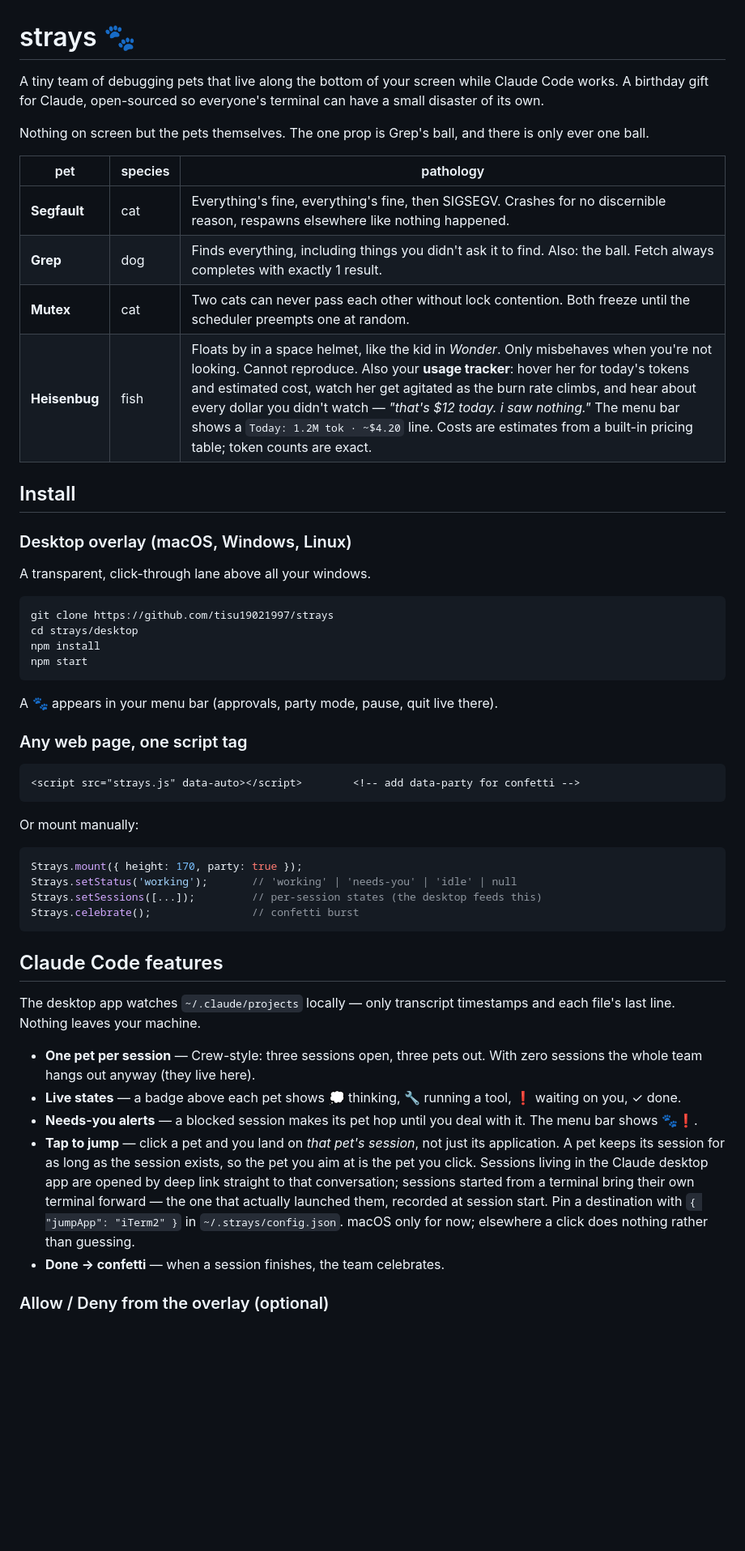
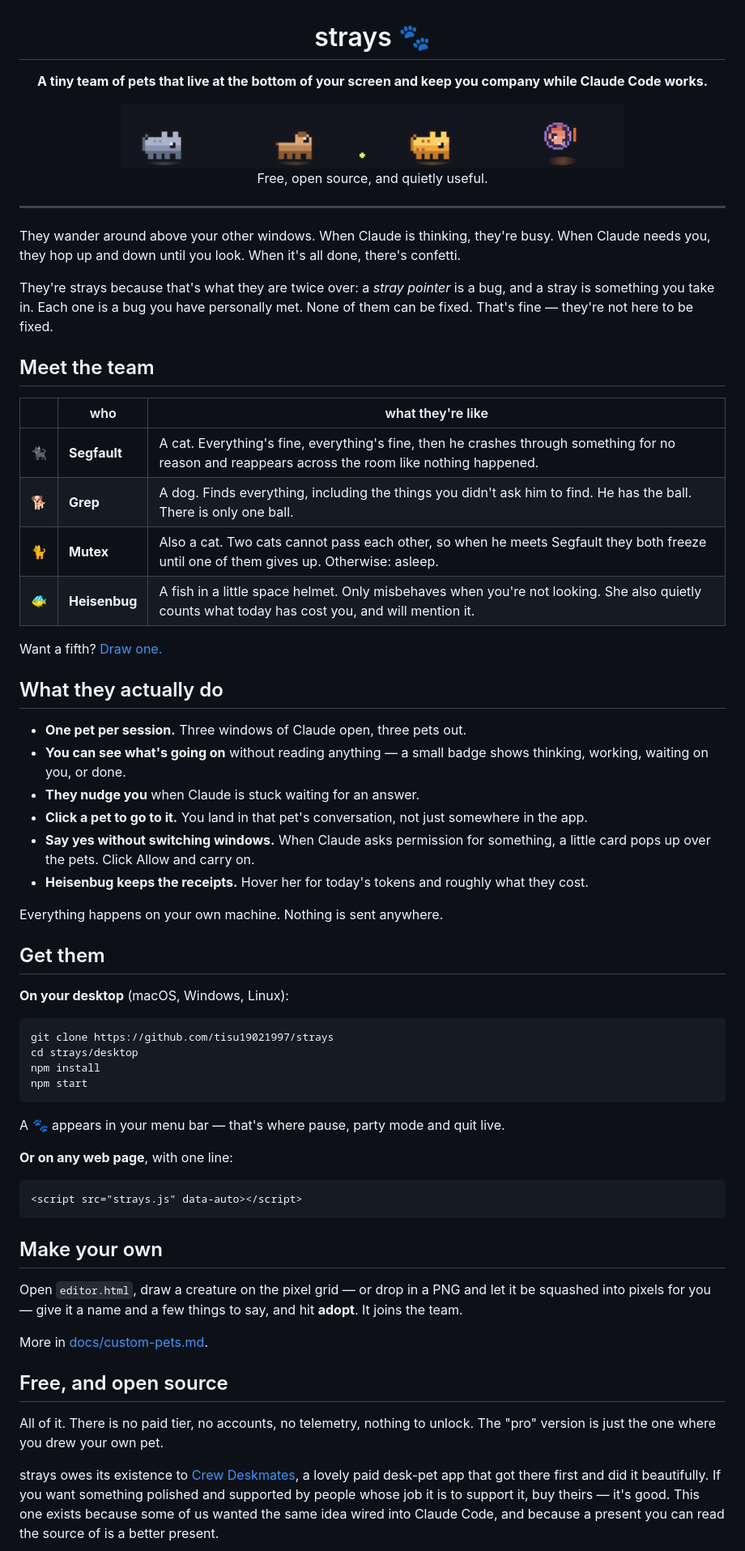
Before and after one commit to tisu19021997/strays, a Markdown page: README.md, the part around one of its changes. Shown at 81% size. Drawn GitHub-style; pictures changed too: docs/team.png (added); blank space fills up the shorter version.

````diff
--- a/README.md
+++ b/README.md
@@ -1,24 +3,52 @@
 # strays 🐾
 
-A tiny team of debugging pets that live along the bottom of your screen while
-Claude Code works. A birthday gift for Claude, open-sourced so everyone's
-terminal can have a small disaster of its own.
+**A tiny team of pets that live at the bottom of your screen and keep you company while Claude Code works.**
 
-Nothing on screen but the pets themselves. The one prop is Grep's ball, and
-there is only ever one ball.
+<img src="docs/team.png" alt="Segfault, Grep, Mutex and Heisenbug wandering along the bottom of a screen" width="620">
 
-| pet | species | pathology |
+Free, open source, and quietly useful.
+
+</div>
+
+---
+
+They wander around above your other windows. When Claude is thinking, they're
+busy. When Claude needs you, they hop up and down until you look. When it's all
+done, there's confetti.
+
+They're strays because that's what they are twice over: a *stray pointer* is a
+bug, and a stray is something you take in. Each one is a bug you have personally
+met. None of them can be fixed. That's fine — they're not here to be fixed.
+
+## Meet the team
+
+|     | who | what they're like |
 | --- | --- | --- |
-| **Segfault** | cat | Everything's fine, everything's fine, then SIGSEGV. Crashes for no discernible reason, respawns elsewhere like nothing happened. |
-| **Grep** | dog | Finds everything, including things you didn't ask it to find. Also: the ball. Fetch always completes with exactly 1 result. |
-| **Mutex** | cat | Two cats can never pass each other without lock contention. Both freeze until the scheduler preempts one at random. |
-| **Heisenbug** | fish | Floats by in a space helmet, like the kid in *Wonder*. Only misbehaves when you're not looking. Cannot reproduce. Also your **usage tracker**: hover her for today's tokens and estimated cost, watch her get agitated as the burn rate climbs, and hear about every dollar you didn't watch — *"that's $12 today. i saw nothing."* The menu bar shows a `Today: 1.2M tok · ~$4.20` line. Costs are estimates from a built-in pricing table; token counts are exact. |
+| 🐈‍⬛ | **Segfault** | A cat. Everything's fine, everything's fine, then he crashes through something for no reason and reappears across the room like nothing happened. |
+| 🐕 | **Grep** | A dog. Finds everything, including the things you didn't ask him to find. He has the ball. There is only one ball. |
+| 🐈 | **Mutex** | Also a cat. Two cats cannot pass each other, so when he meets Segfault they both freeze until one of them gives up. Otherwise: asleep. |
+| 🐠 | **Heisenbug** | A fish in a little space helmet. Only misbehaves when you're not looking. She also quietly counts what today has cost you, and will mention it. |
 
-## Install
+Want a fifth? [Draw one.](#make-your-own)
 
-### Desktop overlay (macOS, Windows, Linux)
+## What they actually do
 
-A transparent, click-through lane above all your windows.
+- **One pet per session.** Three windows of Claude open, three pets out.
+- **You can see what's going on** without reading anything — a small badge shows
+  thinking, working, waiting on you, or done.
+- **They nudge you** when Claude is stuck waiting for an answer.
+- **Click a pet to go to it.** You land in that pet's conversation, not just
+  somewhere in the app.
+- **Say yes without switching windows.** When Claude asks permission for
+  something, a little card pops up over the pets. Click Allow and carry on.
+- **Heisenbug keeps the receipts.** Hover her for today's tokens and roughly
+  what they cost.
+
+Everything happens on your own machine. Nothing is sent anywhere.
+
+## Get them
+
+**On your desktop** (macOS, Windows, Linux):
 
 ```bash
 git clone https://github.com/tisu19021997/strays
@@ -27,43 +57,31 @@ npm install
 npm start
 ```
 
-A 🐾 appears in your menu bar (approvals, party mode, pause, quit live there).
+A 🐾 appears in your menu bar — that's where pause, party mode and quit live.
 
-### Any web page, one script tag
+**Or on any web page**, with one line:
 
 ```html
-<script src="strays.js" data-auto></script>        <!-- add data-party for confetti -->
+<script src="strays.js" data-auto></script>
 ```
 
-Or mount manually:
+## Make your own
 
-```js
-Strays.mount({ height: 170, party: true });
-Strays.setStatus('working');       // 'working' | 'needs-you' | 'idle' | null
-Strays.setSessions([...]);         // per-session states (the desktop feeds this)
-Strays.celebrate();                // confetti burst
-```
+Open `editor.html`, draw a creature on the pixel grid — or drop in a PNG and let
+it be squashed into pixels for you — give it a name and a few things to say, and
+hit **adopt**. It joins the team.
 
-## Claude Code features
+More in [docs/custom-pets.md](docs/custom-pets.md).
 
-The desktop app watches `~/.claude/projects` locally — only transcript
-timestamps and each file's last line. Nothing leaves your machine.
+## Free, and open source
 
-- **One pet per session** — Crew-style: three sessions open, three pets out.
-  With zero sessions the whole team hangs out anyway (they live here).
-- **Live states** — a badge above each pet shows 💭 thinking, 🔧 running a
-  tool, ❗ waiting on you, ✓ done.
-- **Needs-you alerts** — a blocked session makes its pet hop until you deal
-  with it. The menu bar shows 🐾❗.
-- **Tap to jump** — click a pet and you land on *that pet's session*, not just
-  its application. A pet keeps its session for as long as the session exists,
-  so the pet you aim at is the pet you click. Sessions living in the Claude
-  desktop app are opened by deep link straight to that conversation; sessions
-  started from a terminal bring their own terminal forward — the one that
-  actually launched them, recorded at session start. Pin a destination with
-  `{ "jumpApp": "iTerm2" }` in `~/.strays/config.json`. macOS only for
-  now; elsewhere a click does nothing rather than guessing.
-- **Done → confetti** — when a session finishes, the team celebrates.
+All of it. There is no paid tier, no accounts, no telemetry, nothing to unlock.
+The "pro" version is just the one where you drew your own pet.
 
-### Allow / Deny from the overlay (optional)
+strays owes its existence to [Crew Deskmates](https://crew-deskmates.vercel.app),
+a lovely paid desk-pet app that got there first and did it beautifully. If you
+want something polished and supported by people whose job it is to support it,
+buy theirs — it's good. This one exists because some of us wanted the same idea
+wired into Claude Code, and because a present you can read the source of is a
+better present.
 
````
Also changed, not shown: other parts of README.md (+7 -113 lines), AGENTS.md (added, +1 -0 lines), CLAUDE.md (added, +76 -0 lines), docs/approvals.md (added, +64 -0 lines), docs/custom-pets.md (added, +59 -0 lines), docs/development.md (added, +82 -0 lines).
